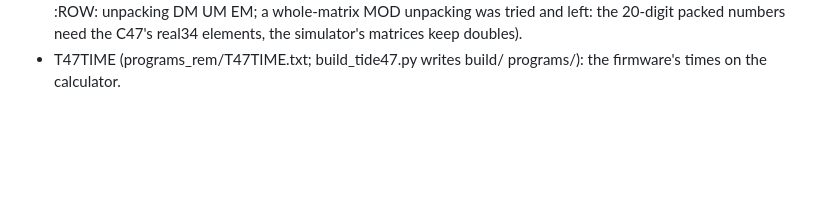
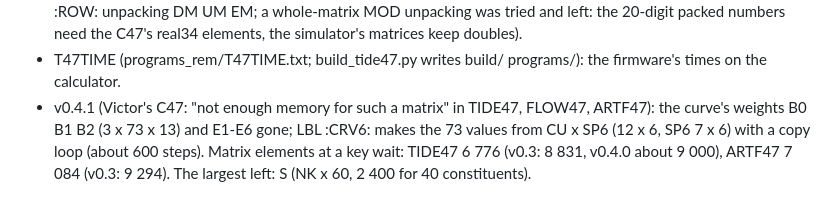
Before and after one commit to valdesvj/tide47, a Markdown page: DEVELOPMENT_NOTES.md, the part around the change. Rendered like a GitHub page; blank space fills up the shorter version.

```diff
--- a/DEVELOPMENT_NOTES.md
+++ b/DEVELOPMENT_NOTES.md
@@ -23,3 +23,7 @@
   :ROW: unpacking DM UM EM; a whole-matrix MOD unpacking was tried and left: the 20-digit packed numbers need the
   C47's real34 elements, the simulator's matrices keep doubles).
 - T47TIME (programs_rem/T47TIME.txt; build_tide47.py writes build/ programs/): the firmware's times on the calculator.
+- v0.4.1 (Victor's C47: "not enough memory for such a matrix" in TIDE47, FLOW47, ARTF47): the curve's weights B0 B1
+  B2 (3 x 73 x 13) and E1-E6 gone; LBL :CRV6: makes the 73 values from CU x SP6 (12 x 6, SP6 7 x 6) with a copy loop
+  (about 600 steps). Matrix elements at a key wait: TIDE47 6 776 (v0.3: 8 831, v0.4.0 about 9 000), ARTF47 7 084
+  (v0.3: 9 294). The largest left: S (NK x 60, 2 400 for 40 constituents).
```
Also changed, not shown: docs/ARTF47_synthetic.png, docs/TIDE47_rotary_test.png, 7 other files.
